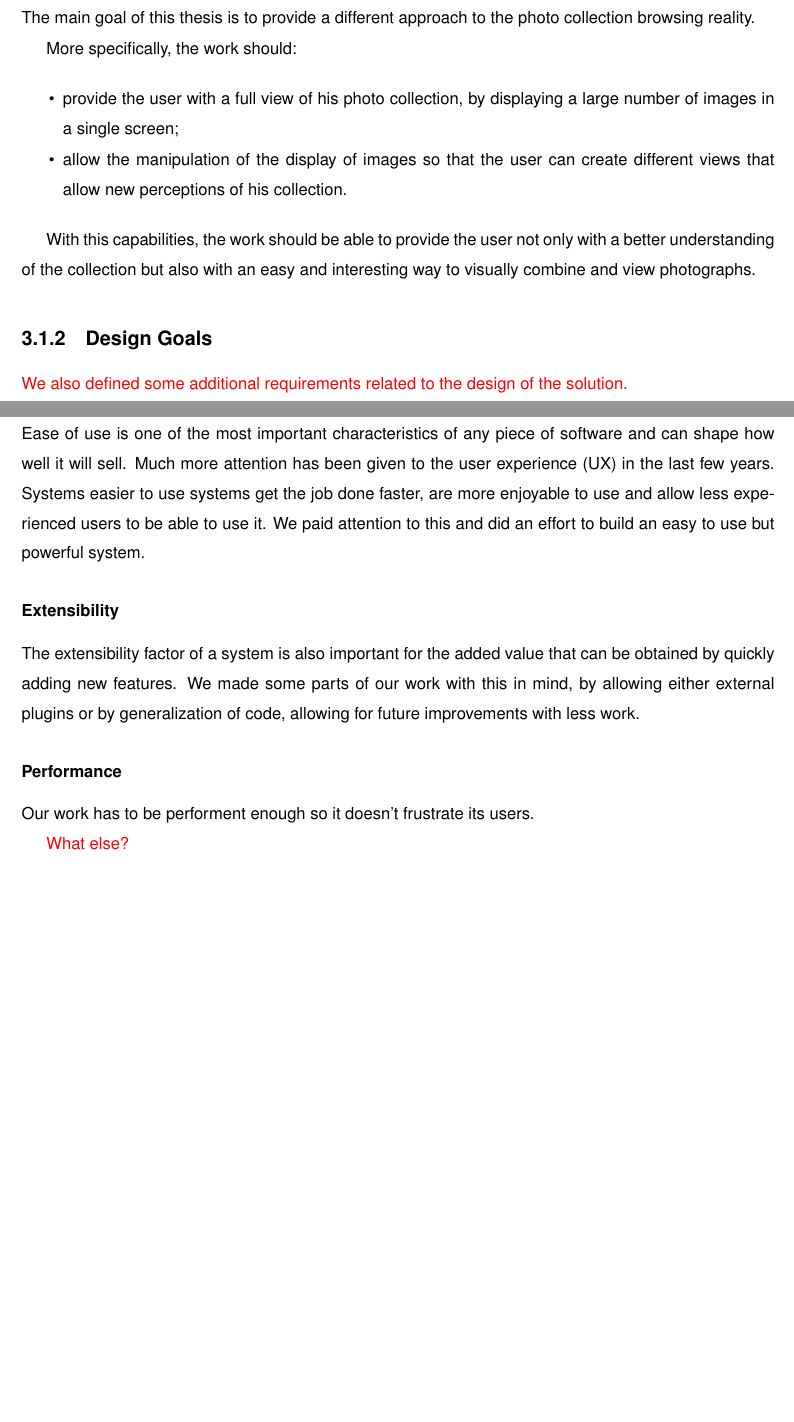
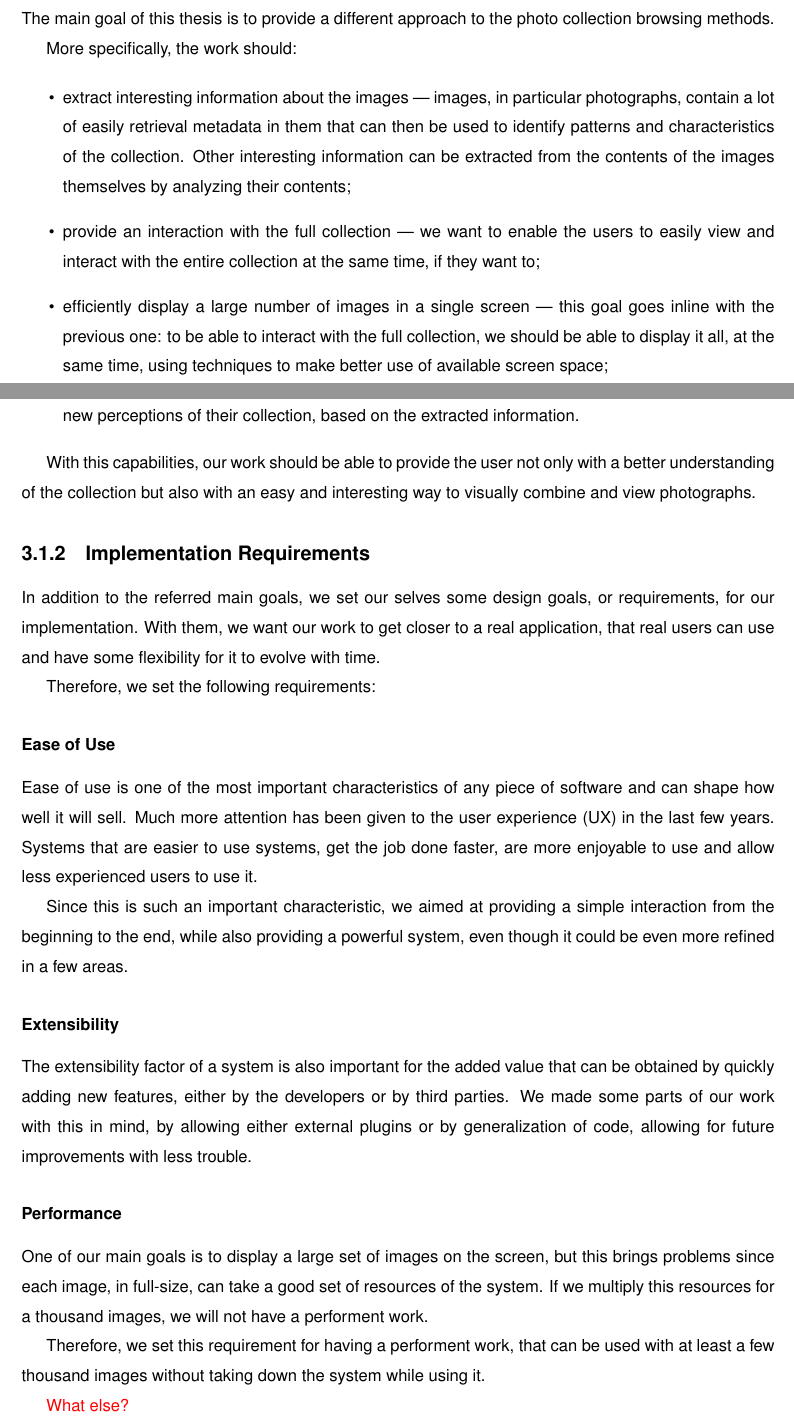
Before and after one commit to carlosefonseca/Thesis, a LaTeX thesis (Thesis.tex, which reads Chapters/3_Solution_Requirements.tex): two parts of pages 33 and 34 of 56, joined at a grey line, cut so that both start at the same text, the shorter picture padded with empty space. Compiled offline with pdfLaTeX.

Commit message:
Overall improvements

```diff
--- a/Chapters/3_Solution_Requirements.tex
+++ b/Chapters/3_Solution_Requirements.tex
@@ -16,16 +16,23 @@ We will now expose the main goals for this thesis as well as some design goals t
 \subsection{Main Goal} % (fold)
 \label{sub:main_goal}
 
-The main goal of this thesis is to provide a different approach to the photo collection browsing reality.
+The main goal of this thesis is to provide a different approach to the photo collection browsing methods.
 
 More specifically, the work should:
 
-\begin{myitemize}
-	\item{provide the user with a full view of his photo collection, by displaying a large number of images in a single screen;}
-	\item{allow the manipulation of the display of images so that the user can create different views that allow new perceptions of his collection.}
-\end{myitemize}
+\begin{itemize}
+	\item{extract interesting information about the images — images, in particular photographs, contain a lot of easily retrieval metadata in them that can then be used to identify patterns and characteristics of the collection. Other interesting information can be extracted from the contents of the images themselves by analyzing their contents;}
 
-With this capabilities, the work should be able to provide the user not only with a better understanding of the collection but also with an easy and interesting way to visually combine and view photographs.
+
+	\item{provide an interaction with the full collection — we want to enable the users to easily view and interact with the entire collection at the same time, if they want to;}
+
+	\item{efficiently display a large number of images in a single screen — this goal goes inline with the previous one: to be able to interact with the full collection, we should be able to display it all, at the same time, using techniques to make better use of available screen space;}
+
+	\item{allow the manipulation of the display — we want the users to create different views that enable new perceptions of their collection, based on the extracted information.}
+
+\end{itemize}
+
+With this capabilities, our work should be able to provide the user not only with a better understanding of the collection but also with an easy and interesting way to visually combine and view photographs.
 
 
 %be able to handle thousands of images and display them all on the screen while maintaining responsiveness and giving useful information. The system's \ac{UI} should be clear and easy to use, allowing the user to navigate through the display of photos, through zooming and panning, and to reorganize the display the photos in a number of ways.
@@ -37,15 +44,20 @@ With this capabilities, the work should be able to provide the user not only wit
 
 % subsection main_goal (end)
 
-\subsection{Design Goals} % (fold)
-\label{sub:design_goal}
+\subsection{Implementation Requirements} % (fold)
+\label{sub:Implementation_Requirements}
 
-\red{We also defined some additional requirements related to the design of the solution.}
+In addition to the referred main goals, we set our selves some design goals, or requirements, for our implementation. With them, we want our work to get closer to a real application, that real users can use and have some flexibility for it to evolve with time.
+
+Therefore, we set the following requirements:
 
 \subsubsection{Ease of Use} % (fold)
 \label{ssub:ease_of_use}
 
-Ease of use is one of the most important characteristics of any piece of software and can shape how well it will sell. Much more attention has been given to the \ac{UX} in the last few years. Systems easier to use systems get the job done faster, are more enjoyable to use and allow less experienced users to be able to use it. We paid attention to this and did an effort to build an easy to use but powerful system.
+Ease of use is one of the most important characteristics of any piece of software and can shape how well it will sell. Much more attention has been given to the \ac{UX} in the last few years. Systems that are easier to use systems, get the job done faster, are more enjoyable to use and allow less experienced users to use it.
+
+Since this is such an important characteristic, we aimed at providing a simple interaction from the beginning to the end, while also providing a powerful system, even though it could be even more refined in a few areas.
+
 % subsubsection ease_of_use (end)
 
 
@@ -53,7 +65,7 @@ Ease of use is one of the most important characteristics of any piece of softwar
 \subsubsection{Extensibility} % (fold)
 \label{ssub:Extensibility}
 
-The extensibility factor of a system is also important for the added value that can be obtained by quickly adding new features. We made some parts of our work with this in mind, by allowing either external plugins or by generalization of code, allowing for future improvements with less work.
+The extensibility factor of a system is also important for the added value that can be obtained by quickly adding new features, either by the developers or by third parties. We made some parts of our work with this in mind, by allowing either external plugins or by generalization of code, allowing for future improvements with less trouble.
 
 % subsubsection Extensibility (end)
 
@@ -62,7 +74,10 @@ The extensibility factor of a system is also important for the added value that
 \subsubsection{Performance} % (fold)
 \label{ssub:Performance}
 
-Our work has to be performent enough so it doesn't frustrate its users.
+One of our main goals is to display a large set of images on the screen, but this brings problems since each image, in full-size, can take a good set of resources of the system. If we multiply this resources for a thousand images, we will not have a performent work.
+
+Therefore, we set this requirement for having a performent work, that can be used with at least a few thousand images without taking down the system while using it.
+
 
 % subsubsection Performance (end)
 
```
Also changed, not shown: Chapters/3_Solution_Requirements.tex (2 more changed lines).
